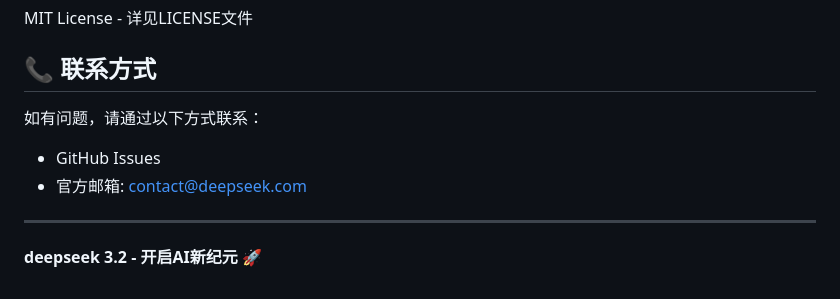
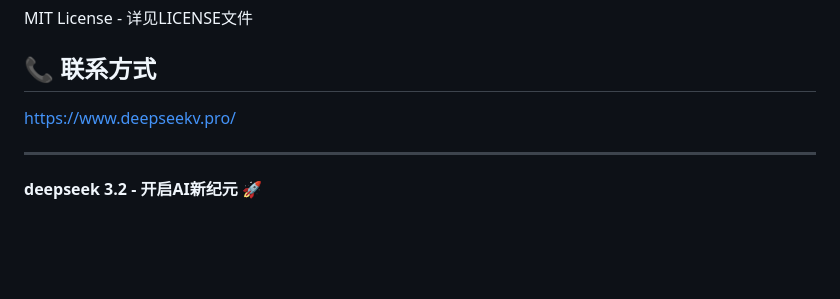
Before and after one commit to 18815292408/deepseekv, a Markdown page: README.md, the part around the change. Drawn GitHub-style; blank space fills up the shorter version.

```diff
--- a/README.md
+++ b/README.md
@@ -136,9 +136,7 @@ MIT License - 详见LICENSE文件
 
 ## 📞 联系方式
 
-如有问题，请通过以下方式联系：
-- GitHub Issues
-- 官方邮箱: contact@deepseek.com
+https://www.deepseekv.pro/
 
 ---
 
```
